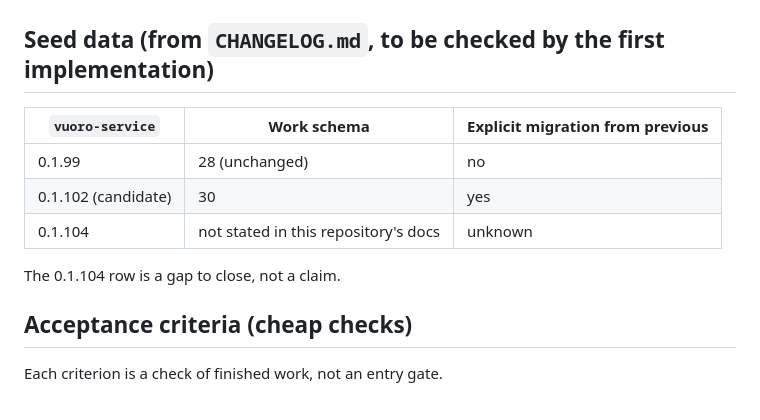
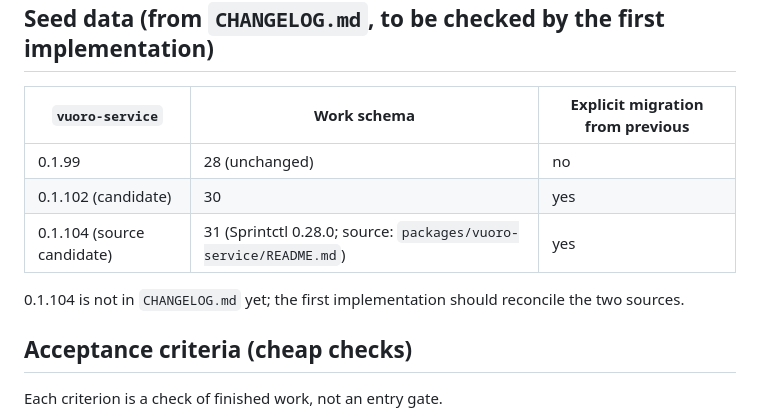
Before and after one commit to bayleafwalker/vuoro, a Markdown page: docs/architecture/tenant-runtime-schema-mapping.md, the part around the change. Drawn GitHub-style.

Commit message:
docs: reconcile 0.1.104 schema 31 seed row; tighten acceptance 1; drop unresolvable related id
Co-Authored-By: Claude Sonnet 5.5 <noreply@anthropic.com>

```diff
--- a/docs/architecture/tenant-runtime-schema-mapping.md
+++ b/docs/architecture/tenant-runtime-schema-mapping.md
@@ -38,9 +38,9 @@ or any change to the public control-plane schema.
 | --- | --- | --- |
 | 0.1.99 | 28 (unchanged) | no |
 | 0.1.102 (candidate) | 30 | yes |
-| 0.1.104 | not stated in this repository's docs | unknown |
+| 0.1.104 (source candidate) | 31 (Sprintctl 0.28.0; source: `packages/vuoro-service/README.md`) | yes |
 
-The 0.1.104 row is a gap to close, not a claim.
+0.1.104 is not in `CHANGELOG.md` yet; the first implementation should reconcile the two sources.
 
 ## Acceptance criteria (cheap checks)
 
```
Also changed, not shown: docs/plans/2026-11-06-outcome-settlement-product-centre-proposal.md (+1 -1 lines).
